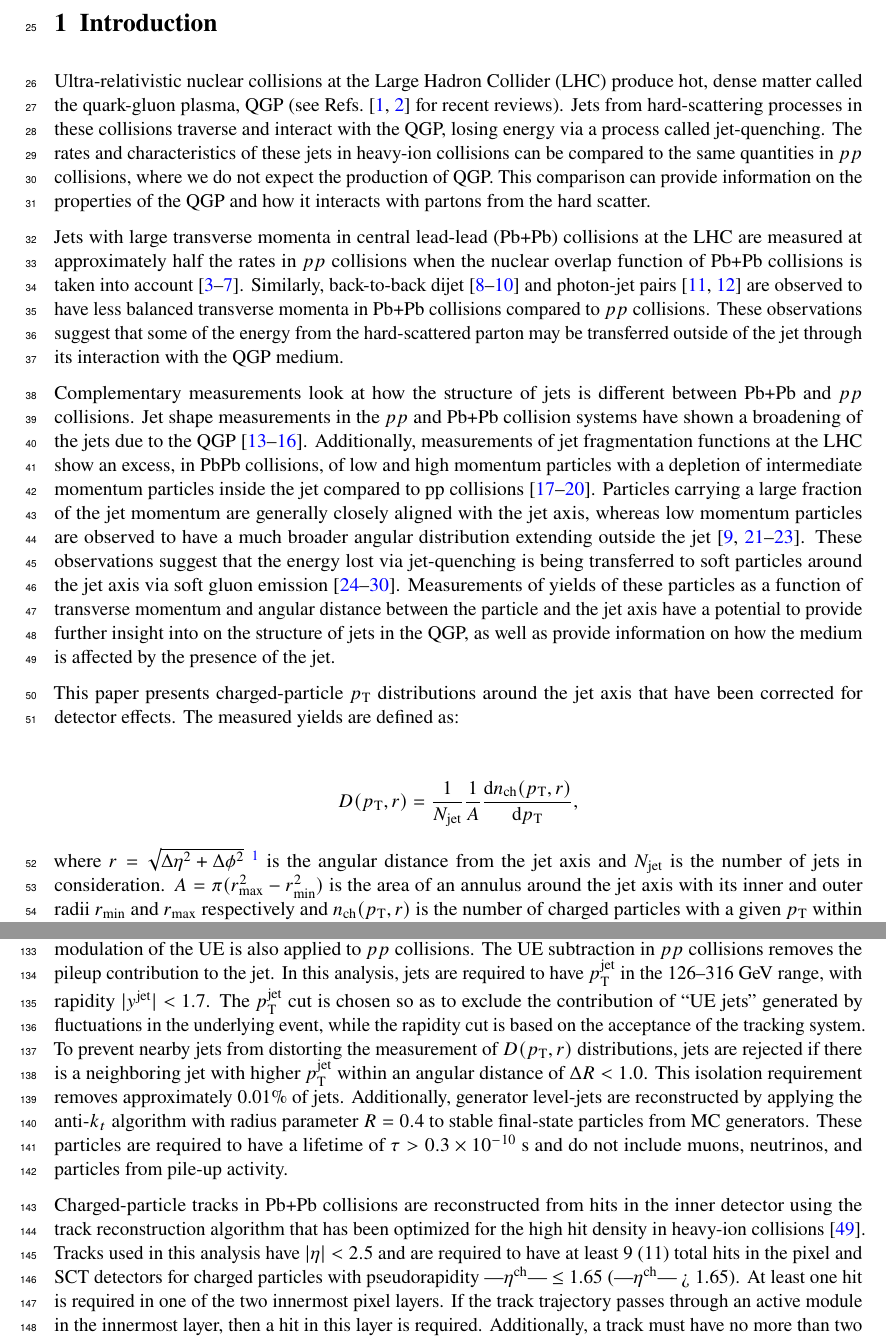
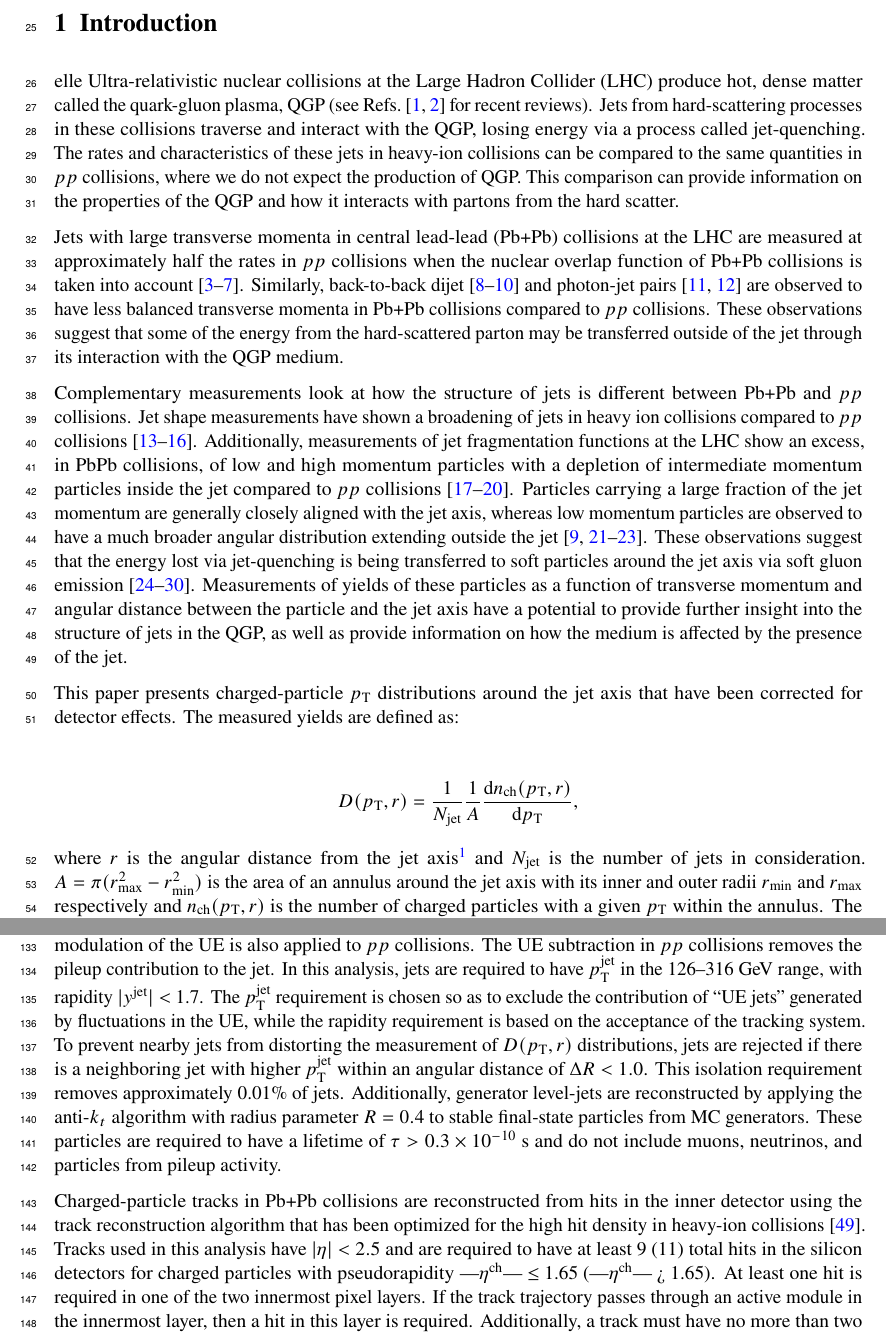
Before and after one commit to apuri92/TrkJet_PaperDraft, a LaTeX document (trkjet.tex, which reads cuts_corrections.tex, intro.tex): two parts of pages 4 and 7 of 33, joined at a grey line, cut so that both start at the same text. Compiled offline with pdfLaTeX.

```diff
--- a/cuts_corrections.tex
+++ b/cuts_corrections.tex
@@ -14,14 +14,14 @@
 The same jet reconstruction procedure without the azimuthal modulation of the UE is also applied to $pp$ collisions.
 The UE subtraction in $pp$ collisions removes the pileup contribution to the jet.
 In this analysis, jets are required to have \ptjet\ in the 126--316 \GeV\ range, with rapidity  $|\yjet|<$~1.7.
-The \ptjet\ cut is chosen so as to exclude the contribution of ``UE jets'' generated by fluctuations in the underlying event, while the rapidity cut is based on the acceptance of the tracking system.
+The \ptjet\ requirement is chosen so as to exclude the contribution of ``UE jets'' generated by fluctuations in the UE, while the rapidity requirement is based on the acceptance of the tracking system.
 To prevent nearby jets from distorting the measurement of \Dptr\ distributions, jets are rejected if there is a neighboring jet with higher \ptjet\ within an angular distance of $\Delta R < 1.0$.
 This isolation requirement removes approximately 0.01\% of jets.
 Additionally, generator level-jets are reconstructed by applying the \antikt\ algorithm with radius parameter $R=0.4$ to stable final-state particles from MC generators.
-These particles are required to have a lifetime of $\tau>0.3\times 10^{-10}$ s and do not include muons, neutrinos, and particles from pile-up activity.
+These particles are required to have a lifetime of $\tau>0.3\times 10^{-10}$ s and do not include muons, neutrinos, and particles from pileup activity.
 
 Charged-particle tracks in \pbpb\ collisions are reconstructed from hits in the inner detector using the track reconstruction algorithm that has been optimized for the high hit density in heavy-ion collisions~\cite{Aaboud:2017all}.
-Tracks used in this analysis have $|\eta| < 2.5$ and are required to have at least 9 (11) total hits in the pixel and SCT detectors for charged particles with pseudorapidity \mbox{|\etatrk| $\leq$ 1.65 (|\etatrk| > 1.65)}.
+Tracks used in this analysis have $|\eta| < 2.5$ and are required to have at least 9 (11) total hits in the silicon detectors for charged particles with pseudorapidity \mbox{|\etatrk| $\leq$ 1.65 (|\etatrk| > 1.65)}.
 At least one hit is required in one of the two innermost pixel layers.
 If the track trajectory passes through an active module in the innermost layer, then a hit in this layer is required.
 Additionally, a track must have no more than two holes in the pixel and SCT detectors together, where a hole is defined by the absence of a hit predicted by the track trajectory.
--- a/intro.tex
+++ b/intro.tex
@@ -1,6 +1,6 @@
 % !TEX root = trkjet.tex
 
-Ultra-relativistic nuclear collisions at the Large Hadron Collider (LHC) produce hot, dense matter called the quark-gluon plasma, QGP (see Refs.~\cite{Roland:2014jsa,Busza:2018rrf} for recent reviews).
+elle Ultra-relativistic nuclear collisions at the Large Hadron Collider (LHC) produce hot, dense matter called the quark-gluon plasma, QGP (see Refs.~\cite{Roland:2014jsa,Busza:2018rrf} for recent reviews).
 Jets from hard-scattering processes in these collisions traverse and interact with the QGP, losing energy via a process called jet-quenching.
 The rates and characteristics of these jets in heavy-ion collisions can be compared to the same quantities in \pp\ collisions, where we do not expect the production of QGP.
 This comparison can provide information on the properties of the QGP and how it interacts with partons from the hard scatter.
@@ -10,11 +10,11 @@
 These observations suggest that some of the energy from the hard-scattered parton may be transferred outside of the jet through its interaction with the QGP medium.
 
 Complementary measurements look at how the structure of jets is different between \pbpb\ and \pp\ collisions.
-Jet shape measurements in the \pp\ and \pbpb\ collision systems have shown a broadening of the jets due to the QGP~\cite{Aad:2011sc, Acharya:2018uvf, Chatrchyan:2012mec, Chatrchyan:2013kwa}.
-Additionally, measurements of jet fragmentation functions at the LHC show an excess, in PbPb collisions, of low and high momentum particles with a depletion of intermediate momentum particles inside the jet compared to pp collisions~\cite{Aad:2014wha,Chatrchyan:2014ava,Aaboud:2017bzv,Aaboud:2018hpb}.
+Jet shape measurements have shown a broadening of jets in heavy ion collisions compared to \pp\ collisions~\cite{Aad:2011sc, Acharya:2018uvf, Chatrchyan:2012mec, Chatrchyan:2013kwa}.
+Additionally, measurements of jet fragmentation functions at the LHC show an excess, in PbPb collisions, of low and high momentum particles with a depletion of intermediate momentum particles inside the jet compared to \pp\ collisions~\cite{Aad:2014wha,Chatrchyan:2014ava,Aaboud:2017bzv,Aaboud:2018hpb}.
 Particles carrying a large fraction of the jet momentum are generally closely aligned with the jet axis, whereas low momentum particles are observed to have a much broader angular distribution extending outside the jet~\cite{Chatrchyan:2011sx,Khachatryan:2015lha,Khachatryan:2016tfj,Sirunyan:2018jqr}.
 These observations suggest that the energy lost via jet-quenching is being transferred to soft particles around the jet axis via soft gluon emission~\cite{Vitev:2008rz,Ovanesyan:2011xy,Blaizot:2014ula,Qin:2015srf,Escobedo:2016jbm,Casalderrey-Solana:2016jvj,Tachibana:2017syd}.
-Measurements of yields of these particles as a function of transverse momentum and angular distance between the particle and the jet axis have a potential to provide further insight into on the structure of jets in the QGP, as well as provide information on how the medium is affected by the presence of the jet.
+Measurements of yields of these particles as a function of transverse momentum and angular distance between the particle and the jet axis have a potential to provide further insight into the structure of jets in the QGP, as well as provide information on how the medium is affected by the presence of the jet.
 
 
 This paper presents charged-particle \pt\ distributions around the jet axis that have been corrected for detector effects.
@@ -23,14 +23,14 @@
 \begin{align*}
 \Dptr = \frac{1}{N_{\mathrm{jet}}} \frac{1}{A} \frac{\mathrm{d} n_{\mathrm{ch}} (\pt, r)}{\mathrm{d} \pt},
 \end{align*}
-where $r = \sqrt{\Delta \eta^2 + \Delta \phi^2}$ \footnote{ATLAS uses a right-handed coordinate system with its origin at the nominal interaction point (IP) in the centre of the detector, and the $z$-axis along the beam pipe.
+where $r$ is the angular distance from the jet axis\footnote{ATLAS uses a right-handed coordinate system with its origin at the nominal interaction point (IP) in the centre of the detector, and the $z$-axis along the beam pipe.
 The $x$-axis points from the IP to the centre of the LHC ring, and the $y$-axis points upward.
 Cylindrical coordinates $(r,\phi)$ are used in the transverse plane, $\phi$ being the azimuthal angle around the $z$-axis.
 The pseudorapidity is defined in terms of the polar angle $\theta$ as $\eta=-\ln\tan(\theta/2)$.
 The rapidity is defined as $y = 0.5\text{ln}[(E + p_z)/(E-p_z)]$ where $E$ and $p_z$ are the energy and $z$-component of the momentum along the beam direction respectively.
 Transverse momentum and transverse energy are defined as $\pt = p \sin\theta$ and $\Et = E \sin\theta$, respectively.
 The angular distance between two objects with relative differences $\Delta \eta$ and $\Delta \phi$ in pseudorapidity and azimuth respectively is given by $\sqrt{(\Delta \eta )^2 + (\Delta \phi)^2}$.}
-is the angular distance from the jet axis and $N_{\mathrm{jet}}$ is the number of jets in consideration.
+ and $N_{\mathrm{jet}}$ is the number of jets in consideration.
 $A = \pi (r_{\mathrm{max}}^2 - r_{\mathrm{min}}^2) $ is the area of an annulus around the jet axis with its inner and outer radii $r_{\mathrm{min}}$ and $r_{\mathrm{max}}$ respectively and $n_{\mathrm{ch}}(\pt, r)$ is the number of charged particles with a given \pt\ within the annulus.
 The ratios of the charged-particle yields measured in \pbpb\ and \pp\ collisions,
 
```
Also changed, not shown: setup.tex (+1 -1 lines), systematics.tex (+1 -1 lines), trkjet-auxmat.tex (+3 -3 lines), Makefile.
